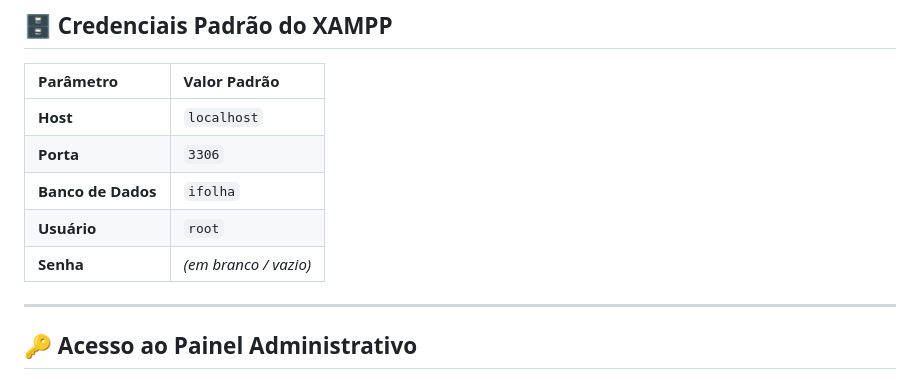
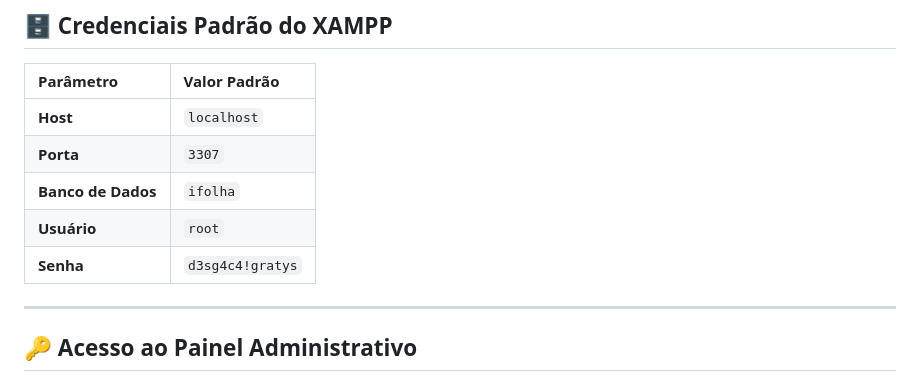
Before and after one commit to gratysTec/gratysTeste, a Markdown page: README.md, the part around the change. GitHub-like rendering.

```diff
--- a/README.md
+++ b/README.md
@@ -124,10 +124,10 @@ Caso receba erro 404 ao navegar entre as páginas:
 | Parâmetro | Valor Padrão |
 | :--- | :--- |
 | **Host** | `localhost` |
-| **Porta** | `3306` |
+| **Porta** | `3307` |
 | **Banco de Dados** | `ifolha` |
 | **Usuário** | `root` |
-| **Senha** | *(em branco / vazio)* |
+| **Senha** |  `d3sg4c4!gratys`  |
 
 ---
 
```
